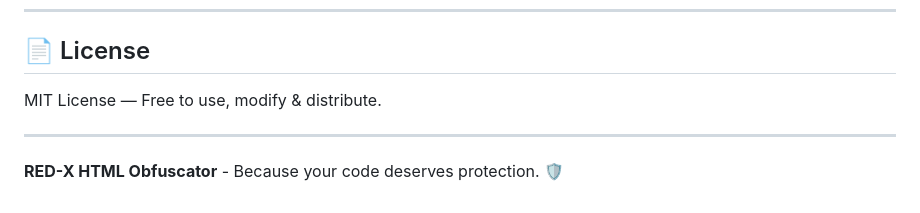
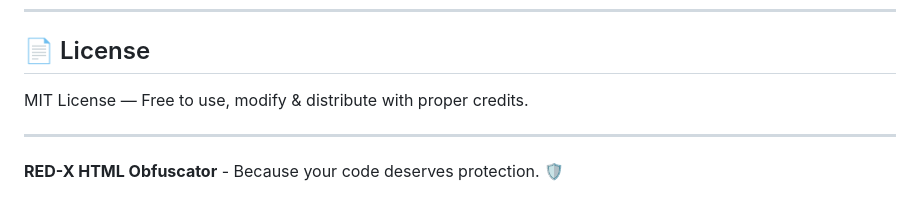
Before and after one commit to REDX-CORPORATION/html-obfuscator-advanced, a Markdown page: README.md, the part around the change. Rendered like a GitHub page.

```diff
--- a/README.md
+++ b/README.md
@@ -130,7 +130,7 @@ If you improve it, feel free to submit PRs.
 
 ## 📄 License
 
-MIT License — Free to use, modify & distribute.
+MIT License — Free to use, modify & distribute with proper credits.
 
 ---
 
```
